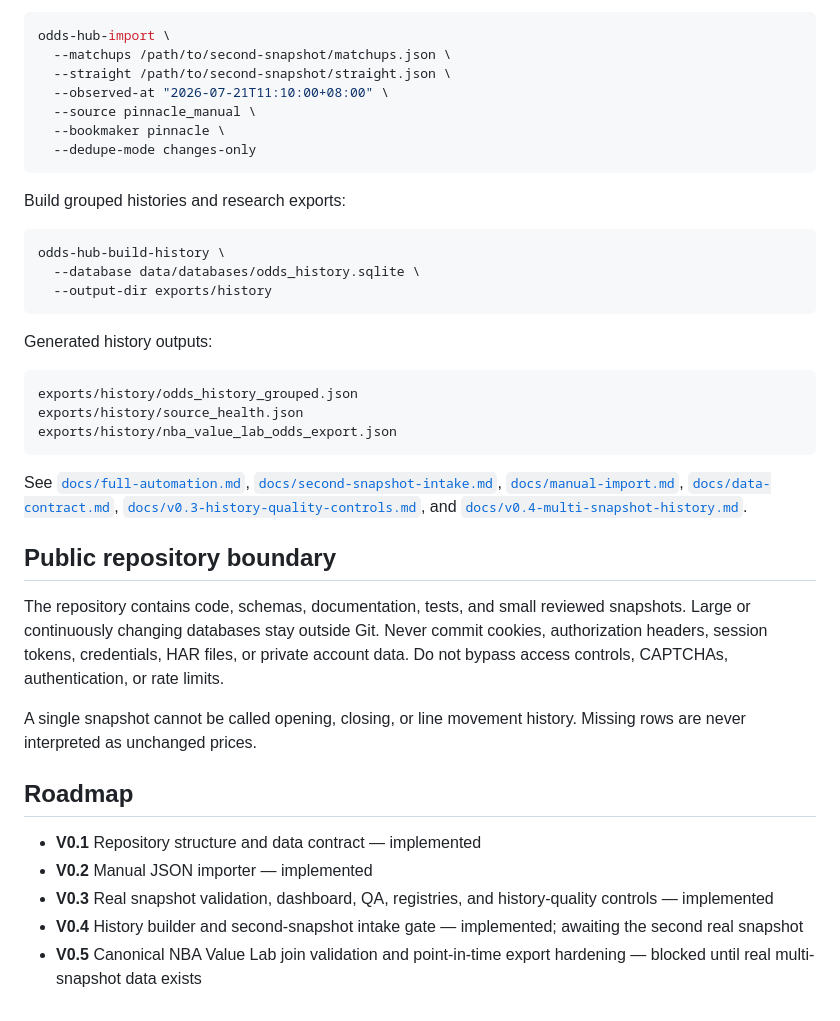
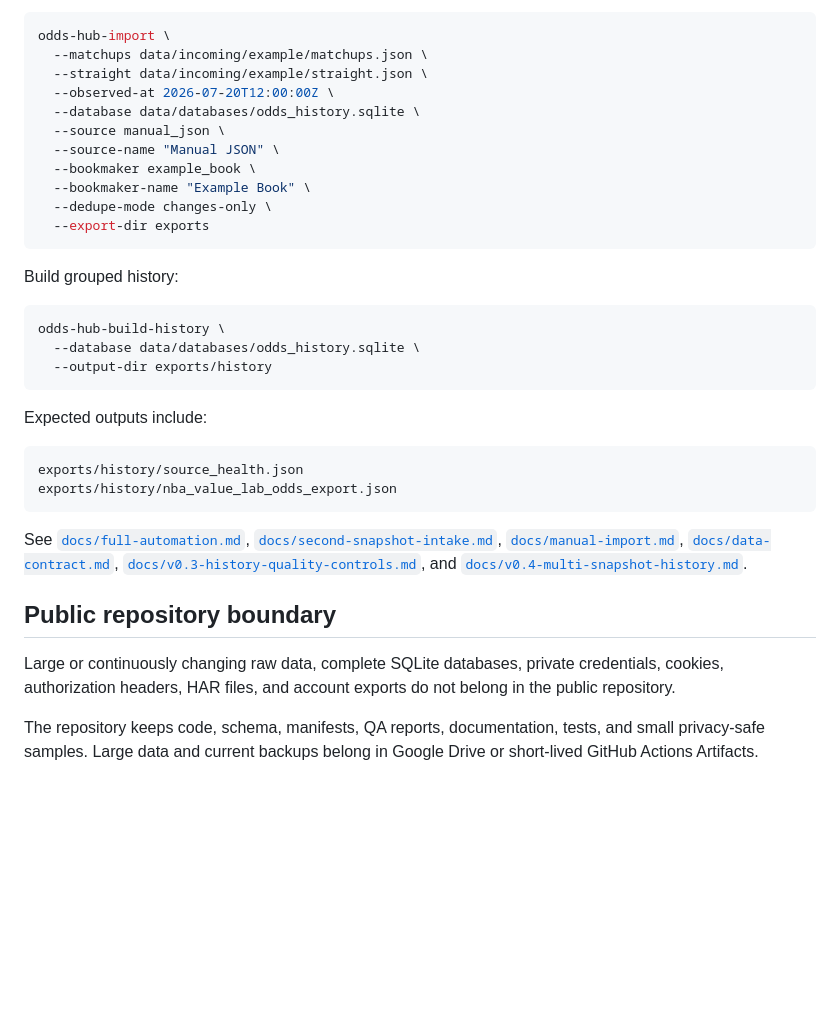
Before and after one commit to qoo109/nba-odds-history-hub, a Markdown page: README.md, the part around one of its changes. GitHub-like rendering; blank space fills up the shorter version.

````diff
--- a/README.md
+++ b/README.md
@@ -71,15 +55,19 @@ Import only after `intake_report.json` shows `readyForImport: true`:
 
 ```bash
 odds-hub-import \
-  --matchups /path/to/second-snapshot/matchups.json \
-  --straight /path/to/second-snapshot/straight.json \
-  --observed-at "2026-07-21T11:10:00+08:00" \
-  --source pinnacle_manual \
-  --bookmaker pinnacle \
-  --dedupe-mode changes-only
+  --matchups data/incoming/example/matchups.json \
+  --straight data/incoming/example/straight.json \
+  --observed-at 2026-07-20T12:00:00Z \
+  --database data/databases/odds_history.sqlite \
+  --source manual_json \
+  --source-name "Manual JSON" \
+  --bookmaker example_book \
+  --bookmaker-name "Example Book" \
+  --dedupe-mode changes-only \
+  --export-dir exports
 ```
 
-Build grouped histories and research exports:
+Build grouped history:
 
 ```bash
 odds-hub-build-history \
@@ -87,10 +75,9 @@ odds-hub-build-history \
   --output-dir exports/history
 ```
 
-Generated history outputs:
+Expected outputs include:
 
 ```text
-exports/history/odds_history_grouped.json
 exports/history/source_health.json
 exports/history/nba_value_lab_odds_export.json
 ```
@@ -99,14 +86,6 @@ See [`docs/full-automation.md`](docs/full-automation.md), [`docs/second-snapshot
 
 ## Public repository boundary
 
-The repository contains code, schemas, documentation, tests, and small reviewed snapshots. Large or continuously changing databases stay outside Git. Never commit cookies, authorization headers, session tokens, credentials, HAR files, or private account data. Do not bypass access controls, CAPTCHAs, authentication, or rate limits.
+Large or continuously changing raw data, complete SQLite databases, private credentials, cookies, authorization headers, HAR files, and account exports do not belong in the public repository.
 
-A single snapshot cannot be called opening, closing, or line movement history. Missing rows are never interpreted as unchanged prices.
-
-## Roadmap
-
-- **V0.1** Repository structure and data contract — implemented
-- **V0.2** Manual JSON importer — implemented
-- **V0.3** Real snapshot validation, dashboard, QA, registries, and history-quality controls — implemented
-- **V0.4** History builder and second-snapshot intake gate — implemented; awaiting the second real snapshot
-- **V0.5** Canonical NBA Value Lab join validation and point-in-time export hardening — blocked until real multi-snapshot data exists
+The repository keeps code, schema, manifests, QA reports, documentation, tests, and small privacy-safe samples. Large data and current backups belong in Google Drive or short-lived GitHub Actions Artifacts.
````
Also changed, not shown: other parts of README.md (+35 -51 lines).
